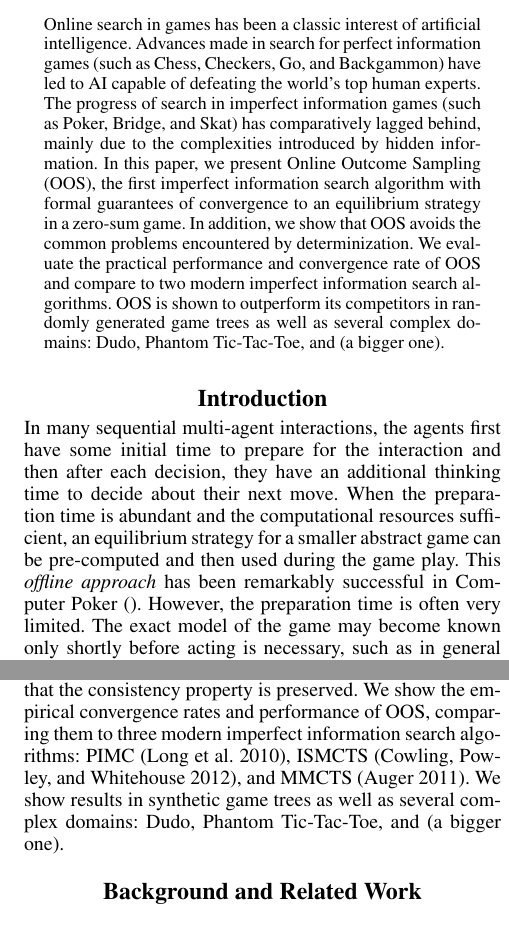
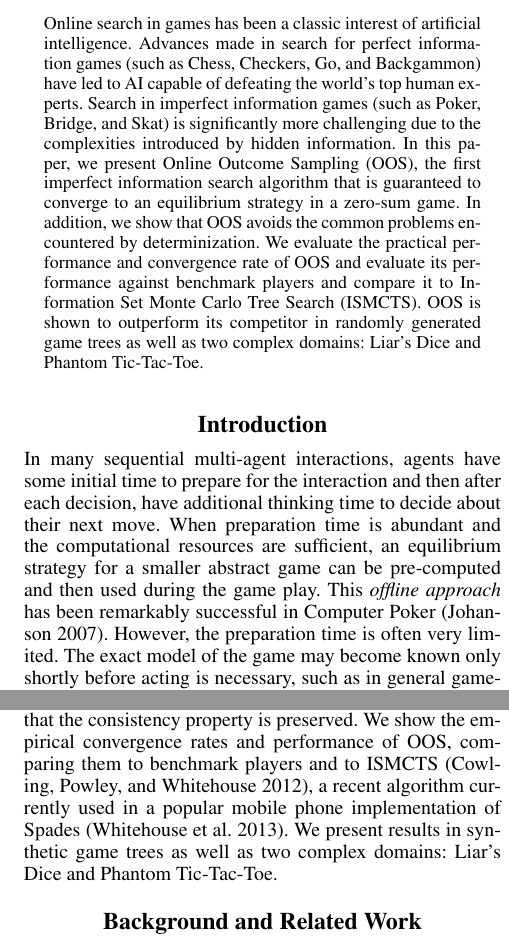
Before and after one commit to lanctot/iioos, a LaTeX paper (iioos.tex): two parts of the columns of pages 1 and 2 of 6, joined at a grey line, cut so that both start at the same text. Compiled offline with pdfLaTeX.

Commit message:
small textual updates

```diff
--- a/iioos.tex
+++ b/iioos.tex
@@ -106,13 +106,17 @@
 
 \begin{abstract}
 Online search in games has been a classic interest of artificial intelligence.
-Advances made in search for perfect information games (such as Chess, Checkers, Go, and Backgammon) have led to AI capable of defeating the world's top human experts.
-The progress of search in imperfect information games (such as Poker, Bridge, and Skat) has comparatively lagged behind, mainly due to the complexities introduced by hidden information.
-In this paper, we present Online Outcome Sampling (OOS), the first imperfect information search algorithm with formal guarantees of convergence to an equilibrium strategy in a zero-sum game.
+Advances made in search for perfect information games (such as Chess, Checkers, Go, and Backgammon) have led to AI capable of defeating
+the world's top human experts.
+Search in imperfect information games (such as Poker, Bridge, and Skat) is significantly more challenging
+due to the complexities introduced by hidden information.
+In this paper, we present Online Outcome Sampling (OOS), the first imperfect information search algorithm that is guaranteed to
+converge to an equilibrium strategy in a zero-sum game.
 In addition, we show that OOS avoids the common problems encountered by determinization.
-We evaluate the practical performance and convergence rate of OOS and compare to two modern imperfect information search algorithms.
-OOS is shown to outperform its competitors in randomly generated game trees as well as several complex domains:
-Dudo, Phantom Tic-Tac-Toe, and (a bigger one).
+We evaluate the practical performance and convergence rate of OOS and evaluate its performance against benchmark players and compare
+it to Information Set Monte Carlo Tree Search (ISMCTS).
+OOS is shown to outperform its competitor in randomly generated game trees as well as two complex domains: Liar's Dice and
+Phantom Tic-Tac-Toe.
 \end{abstract}
 
 \section{Introduction}
@@ -125,7 +129,7 @@ Dudo, Phantom Tic-Tac-Toe, and (a bigger one).
 %\item introduce the first one that does, and show that it can compete with the others in practice
 %\end{itemize}
 
-In many sequential multi-agent interactions, the agents first have some initial time to prepare for the interaction and then after each decision, they have an additional thinking time to decide about their next move. When the preparation time is abundant and the computational resources sufficient, an equilibrium strategy for a smaller abstract game can be pre-computed and then used during the game play. This {\it offline approach} has been remarkably successful in Computer Poker \cite{}.
+In many sequential multi-agent interactions, agents have some initial time to prepare for the interaction and then after each decision, have  additional thinking time to decide about their next move. When preparation time is abundant and the computational resources are sufficient, an equilibrium strategy for a smaller abstract game can be pre-computed and then used during the game play. This {\it offline approach} has been remarkably successful in Computer Poker \cite{Johanson07Msc}.
 However, the preparation time is often very limited. The exact model of the game may become known only shortly before acting is necessary, such as in general game-playing, security enforcement in previously unknown environment, and general-purpose robotics. In a short time, only a very small abstract game could be solved in advance. Moreover, it might not even be possible to create a sufficiently small and still useful abstraction to be solved in time. In these cases, agents may need to {\it decide online}: make initial decisions quickly and then put additional effort to improving their strategy in the current situation while the interaction is taking place.
 
 %Search in game-playing has been a classic interest of artificial intelligence.
@@ -155,8 +158,9 @@ We formally prove that OOS converges to an equilibrium strategy as time increase
-known imperfect information search algorithm satisfying this property, which we call {\it consistency}. Furthermore, we analyze methods for incorporating the information obtained by the players in the game to the search process, so that the consistency property is preserved. We show the empirical convergence rates and performance of OOS, comparing them to three modern imperfect information search algorithms:
-PIMC~\cite{Long10Understanding}, ISMCTS~\cite{Cowling12ISMCTS}, and MMCTS~\cite{Auger11Multiple}.
-We show results in synthetic game trees as well as several complex domains: Dudo, Phantom Tic-Tac-Toe,
-and (a bigger one).
+We show that OOS converges to an equilibrium strategy as time increases, making it the first
+known imperfect information search algorithm satisfying this property, which we call {\it consistency}. Furthermore, we analyze methods for incorporating the information obtained by the players in the game to the search process, so that the consistency property is preserved. We show the empirical convergence rates and performance of OOS, comparing them to benchmark players and to ISMCTS~\cite{Cowling12ISMCTS}, a
+recent algorithm currently used in a popular mobile phone implementation of Spades~\cite{Whitehouse13Integrating}.
+We present results in synthetic game trees as well as two complex domains: Liar's Dice and Phantom Tic-Tac-Toe.
 
+%PIMC~\cite{Long10Understanding}, ISMCTS~\cite{Cowling12ISMCTS}, and MMCTS~\cite{Auger11Multiple}.
 
 %\vlnote{Current intro targets particularly the search community.}
 
```
Also changed, not shown: iioos.bib (+24 -14 lines), iioos.tex (5 more changed lines).
